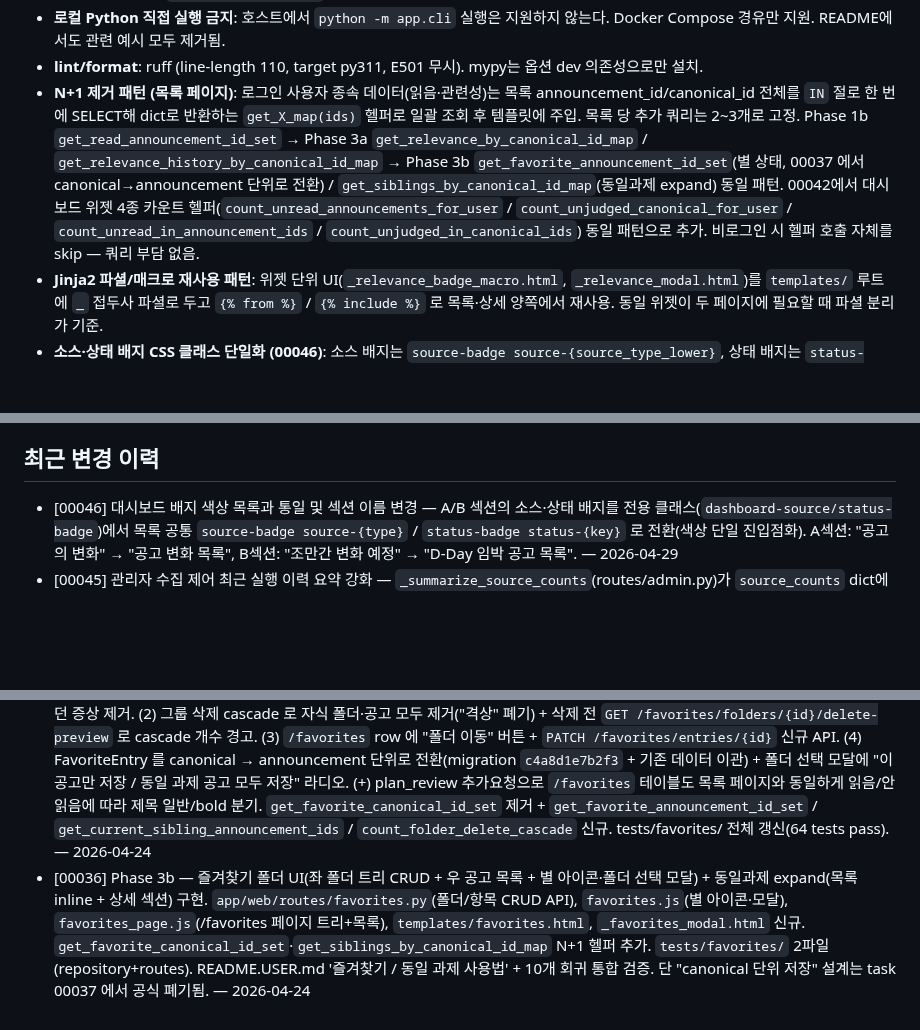
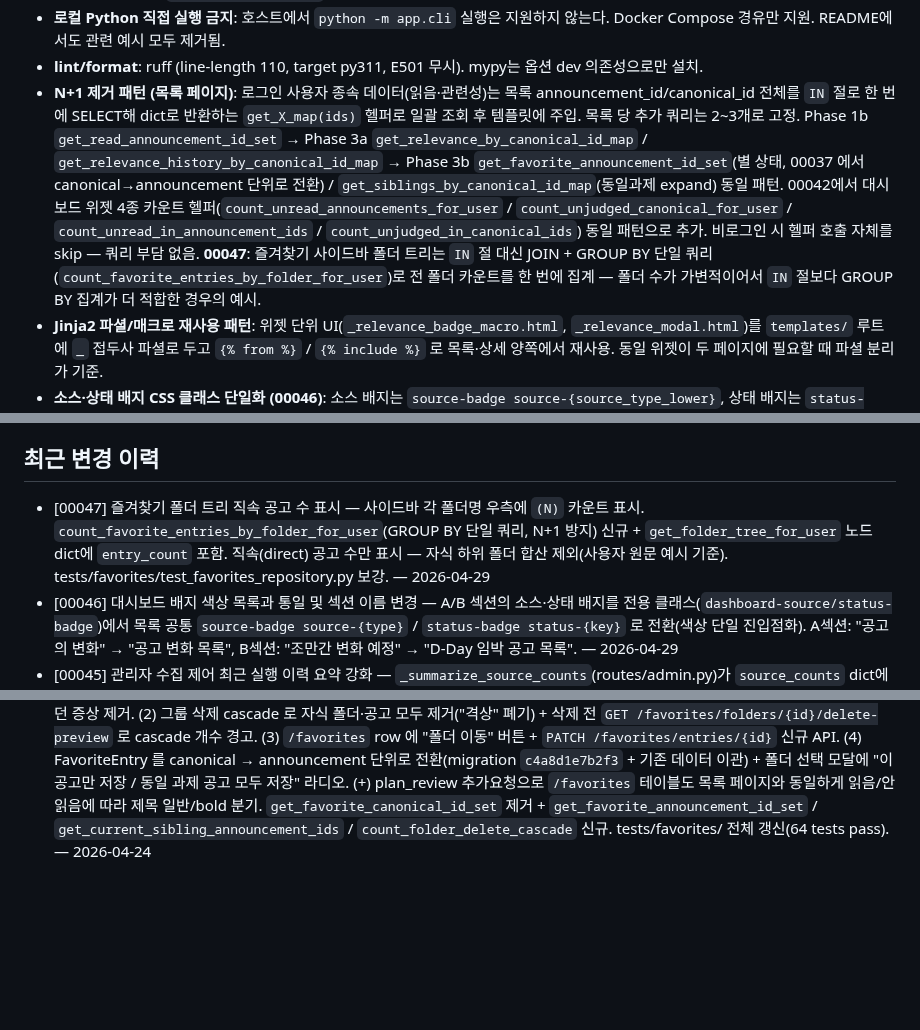
Before and after one commit to seungkeolkim/government-project-analysis-agent, a Markdown page: PROJECT_NOTES.md, 3 parts joined by grey strips. Drawn GitHub-style; blank space fills up the shorter version.

Commit message:
[00047] memory: PROJECT_NOTES.md 갱신

```diff
--- a/PROJECT_NOTES.md
+++ b/PROJECT_NOTES.md
@@ -98,7 +98,7 @@ IRIS(한국연구재단 범부처통합연구지원시스템), NTIS 등 정부
 - **Jinja2 `<script>` 블록 내 태그 리터럴 금지**: Jinja2 파서는 HTML `<script>` 블록 안의 JavaScript 주석까지 포함해 `{% %}` 태그를 해석한다. `script` 블록 주석에서 Jinja 태그 문자열을 언급해야 할 때는 `{% else %}` 같은 리터럴 대신 "else 분기" 등 플레인 텍스트로 대체한다. 위반 시 `TemplateSyntaxError`로 해당 페이지 전체 500 에러 발생(00031 사례).
 - **로컬 Python 직접 실행 금지**: 호스트에서 `python -m app.cli` 실행은 지원하지 않는다. Docker Compose 경유만 지원. README에서도 관련 예시 모두 제거됨.
 - **lint/format**: ruff (line-length 110, target py311, E501 무시). mypy는 옵션 dev 의존성으로만 설치.
-- **N+1 제거 패턴 (목록 페이지)**: 로그인 사용자 종속 데이터(읽음·관련성)는 목록 announcement_id/canonical_id 전체를 `IN` 절로 한 번에 SELECT해 dict로 반환하는 `get_X_map(ids)` 헬퍼로 일괄 조회 후 템플릿에 주입. 목록 당 추가 쿼리는 2~3개로 고정. Phase 1b `get_read_announcement_id_set` → Phase 3a `get_relevance_by_canonical_id_map` / `get_relevance_history_by_canonical_id_map` → Phase 3b `get_favorite_announcement_id_set`(별 상태, 00037 에서 canonical→announcement 단위로 전환) / `get_siblings_by_canonical_id_map`(동일과제 expand) 동일 패턴. 00042에서 대시보드 위젯 4종 카운트 헬퍼(`count_unread_announcements_for_user` / `count_unjudged_canonical_for_user` / `count_unread_in_announcement_ids` / `count_unjudged_in_canonical_ids`) 동일 패턴으로 추가. 비로그인 시 헬퍼 호출 자체를 skip — 쿼리 부담 없음.
+- **N+1 제거 패턴 (목록 페이지)**: 로그인 사용자 종속 데이터(읽음·관련성)는 목록 announcement_id/canonical_id 전체를 `IN` 절로 한 번에 SELECT해 dict로 반환하는 `get_X_map(ids)` 헬퍼로 일괄 조회 후 템플릿에 주입. 목록 당 추가 쿼리는 2~3개로 고정. Phase 1b `get_read_announcement_id_set` → Phase 3a `get_relevance_by_canonical_id_map` / `get_relevance_history_by_canonical_id_map` → Phase 3b `get_favorite_announcement_id_set`(별 상태, 00037 에서 canonical→announcement 단위로 전환) / `get_siblings_by_canonical_id_map`(동일과제 expand) 동일 패턴. 00042에서 대시보드 위젯 4종 카운트 헬퍼(`count_unread_announcements_for_user` / `count_unjudged_canonical_for_user` / `count_unread_in_announcement_ids` / `count_unjudged_in_canonical_ids`) 동일 패턴으로 추가. 비로그인 시 헬퍼 호출 자체를 skip — 쿼리 부담 없음. **00047**: 즐겨찾기 사이드바 폴더 트리는 `IN` 절 대신 JOIN + GROUP BY 단일 쿼리(`count_favorite_entries_by_folder_for_user`)로 전 폴더 카운트를 한 번에 집계 — 폴더 수가 가변적이어서 `IN` 절보다 GROUP BY 집계가 더 적합한 경우의 예시.
 - **Jinja2 파셜/매크로 재사용 패턴**: 위젯 단위 UI(`_relevance_badge_macro.html`, `_relevance_modal.html`)를 `templates/` 루트에 `_` 접두사 파셜로 두고 `{% from %}` / `{% include %}` 로 목록·상세 양쪽에서 재사용. 동일 위젯이 두 페이지에 필요할 때 파셜 분리가 기준.
 - **소스·상태 배지 CSS 클래스 단일화 (00046)**: 소스 배지는 `source-badge source-{source_type_lower}`, 상태 배지는 `status-badge status-{status_key}` 클래스를 **목록·대시보드 등 모든 페이지에서 공통 사용** — 페이지별 전용 배지 클래스 신설 금지. 색상 변경 시 `style.css`의 `.source-iris`, `.status-receiving` 등 1곳만 수정하면 전체 반영.
 - **테스트**: CI 자동 실행은 비활성화 상태(`config_override.testing.*.enabled=false`). 단, `tests/db/` 아래 유닛 테스트가 실제 존재함 — 변경 감지 케이스별 시나리오(`test_change_detection.py`), 리셋·트랜잭션 atomic rollback(`test_atomic_rollback.py`), conftest에 인메모리 SQLite + 가짜 User fixture. Phase 3a(00035)에서 `tests/bulk/`(`test_bulk_repository.py`, `test_bulk_routes.py`) + `tests/relevance/`(`test_relevance_repository.py`, `test_relevance_routes.py`) 추가. Phase 3b(00036)에서 `tests/favorites/`(`test_favorites_repository.py`, `test_favorites_routes.py`) 추가. 00039에서 `tests/test_canonical.py` 신설 — canonical 키 계산 로직 단독 테스트(키 포맷·cross-source 유지·false-positive 분리·fuzzy fallback 15 케이스 parametrize). 수동으로는 `pytest tests/` 로 실행 가능. 00041에서 `tests/db/test_scrape_snapshot_upsert.py`·`tests/db/test_snapshot_merge.py`(merge_snapshot_payload 5종 카테고리 엣지케이스 시나리오) + `tests/scripts/test_gc_orphan_attachments.py`(GC 드라이런·실제삭제 시나리오) 추가. 00042에서 `tests/dashboard/`(test_dashboard_routes.py·test_dashboard_compare.py·test_dashboard_section_a.py·test_dashboard_section_b.py·test_dashboard_trend_chart.py·test_dashboard_widgets.py·test_verification_matrix.py) 신설 — 비교 기준 계산·snapshot fallback·A섹션 누적 머지·B섹션 선택·위젯 카운트·차트 데이터·검증 매트릭스 17항목 커버. 00043에서 `tests/e2e/`(conftest.py·_seed.py·test_dashboard_e2e.py — Playwright 기반 인테그레이션, 포트 8001 격리 서버 사용) 신설. `e2e-tests/00043-1~4/` TypeScript Playwright 테스트도 병행. E2E 테스트 서버는 포트 8000(운영) 충돌 방지를 위해 8001 고정. 00045에서 `tests/web/`(`test_admin_summarize.py` — `_summarize_source_counts` 함수 단위 테스트) 신설.
@@ -166,6 +166,7 @@ IRIS(한국연구재단 범부처통합연구지원시스템), NTIS 등 정부
 
 ## 최근 변경 이력
 
+- [00047] 즐겨찾기 폴더 트리 직속 공고 수 표시 — 사이드바 각 폴더명 우측에 `(N)` 카운트 표시. `count_favorite_entries_by_folder_for_user`(GROUP BY 단일 쿼리, N+1 방지) 신규 + `get_folder_tree_for_user` 노드 dict에 `entry_count` 포함. 직속(direct) 공고 수만 표시 — 자식 하위 폴더 합산 제외(사용자 원문 예시 기준). tests/favorites/test_favorites_repository.py 보강. — 2026-04-29
 - [00046] 대시보드 배지 색상 목록과 통일 및 섹션 이름 변경 — A/B 섹션의 소스·상태 배지를 전용 클래스(`dashboard-source/status-badge`)에서 목록 공통 `source-badge source-{type}` / `status-badge status-{key}` 로 전환(색상 단일 진입점화). A섹션: "공고의 변화" → "공고 변화 목록", B섹션: "조만간 변화 예정" → "D-Day 임박 공고 목록". — 2026-04-29
 - [00045] 관리자 수집 제어 최근 실행 이력 요약 강화 — `_summarize_source_counts`(routes/admin.py)가 `source_counts` dict에서 스크래퍼 로그 마지막 줄 형식의 5-segment 리스트(성공/실패·상세·첨부·apply 분포·2차 감지)를 서버 사이드에서 미리 생성해 `summary_segments`로 직렬화. 템플릿·폴링 JS 모두 segment를 그대로 출력(표시 로직 중복 제거). 4~7번 수집 이력 요약 미표시 버그(구 `source_counts.totals` 의존) 수정. tests/web/test_admin_summarize.py 신설. — 2026-04-29
 - [00044] A섹션 빌더 버그 수정 — 비교 baseline 부재 + 구간 내 snapshot 존재 시 누적 결과 표시. `is_no_data` 판정을 "baseline 없음 AND 구간 snapshot 0건"으로 강화; baseline 없어도 (requested_compare_date, base_date] 안에 snapshot이 있으면 머지 수행·카드 표시(compare_count=None → UI "비교일 —"). `_build_cards`에 `has_baseline` 파라미터 추가. tests/dashboard/test_dashboard_section_a.py 보강. — 2026-04-29
@@ -176,4 +177,3 @@ IRIS(한국연구재단 범부처통합연구지원시스템), NTIS 등 정부
 - [00039] canonical 중복 판별 로직 수정 — 00038 분석 권장안 방안 A 적용. `app/canonical.py: compute_canonical_key` 의 official 분기를 `official:{normalized_ancmNo}::{normalized_title}` 합성 키로 변경 + 신규 `_normalize_official_title` 헬퍼(NFKC → NTIS suffix 절단 → 공백 전체 제거) + `_NTIS_TITLE_SUFFIX` 상수. `tests/test_canonical.py` 신설(키 포맷 1건 + cross-source 유지 5건 + false-positive 분리 7건 + fuzzy fallback 2건 = 15 케이스 parametrize). DB/FS 초기화 후 IRIS+NTIS 1 페이지씩 재수집해 audit/verify 회귀 통과 확인 — canonical_projects 52→56, 다중 그룹 7→5, 최대 크기 4→2, false-positive 0건. 검증 캡처: `docs/00039-3-verification.md`. design / audit / PROJECT_NOTES 갱신. fuzzy scheme 미변경. — 2026-04-28
 - [00038] canonical 중복 판별 기준 분석 — 공고번호 단독 official 키의 false-positive 2건(group 5: 5극3특 딥테크 sub-task 2건, group 25: 강원 지역별 세부과제 4건) 확인. 방안 A(공고번호 + 공고명 정규화 정확일치, `official:{ancmNo}::{title}`) 권장 방안 확정. NTIS 공고명 suffix 패턴(`_(YYYY)…`) 정규화 규칙도 확정. 코드 변경은 후속 task 예정. 분석 결과: `docs/duplicate_detection_analysis.md`. — 2026-04-28
 - [00037] 즐겨찾기 4+1종 오류 수정 — (1) 사이드바/모달 폴더 트리를 indent + caret 접기/펼치기로 재구성해 서브그룹이 이름을 가리던 증상 제거. (2) 그룹 삭제 cascade 로 자식 폴더·공고 모두 제거(\"격상\" 폐기) + 삭제 전 `GET /favorites/folders/{id}/delete-preview` 로 cascade 개수 경고. (3) `/favorites` row 에 \"폴더 이동\" 버튼 + `PATCH /favorites/entries/{id}` 신규 API. (4) FavoriteEntry 를 canonical → announcement 단위로 전환(migration `c4a8d1e7b2f3` + 기존 데이터 이관) + 폴더 선택 모달에 \"이 공고만 저장 / 동일 과제 공고 모두 저장\" 라디오. (+) plan_review 추가요청으로 `/favorites` 테이블도 목록 페이지와 동일하게 읽음/안읽음에 따라 제목 일반/bold 분기. `get_favorite_canonical_id_set` 제거 + `get_favorite_announcement_id_set` / `get_current_sibling_announcement_ids` / `count_folder_delete_cascade` 신규. tests/favorites/ 전체 갱신(64 tests pass). — 2026-04-24
-- [00036] Phase 3b — 즐겨찾기 폴더 UI(좌 폴더 트리 CRUD + 우 공고 목록 + 별 아이콘·폴더 선택 모달) + 동일과제 expand(목록 inline + 상세 섹션) 구현. `app/web/routes/favorites.py`(폴더/항목 CRUD API), `favorites.js`(별 아이콘·모달), `favorites_page.js`(/favorites 페이지 트리+목록), `templates/favorites.html`, `_favorites_modal.html` 신규. `get_favorite_canonical_id_set`·`get_siblings_by_canonical_id_map` N+1 헬퍼 추가. `tests/favorites/` 2파일(repository+routes). README.USER.md '즐겨찾기 / 동일 과제 사용법' + 10개 회귀 통합 검증. 단 \"canonical 단위 저장\" 설계는 task 00037 에서 공식 폐기됨. — 2026-04-24
```
